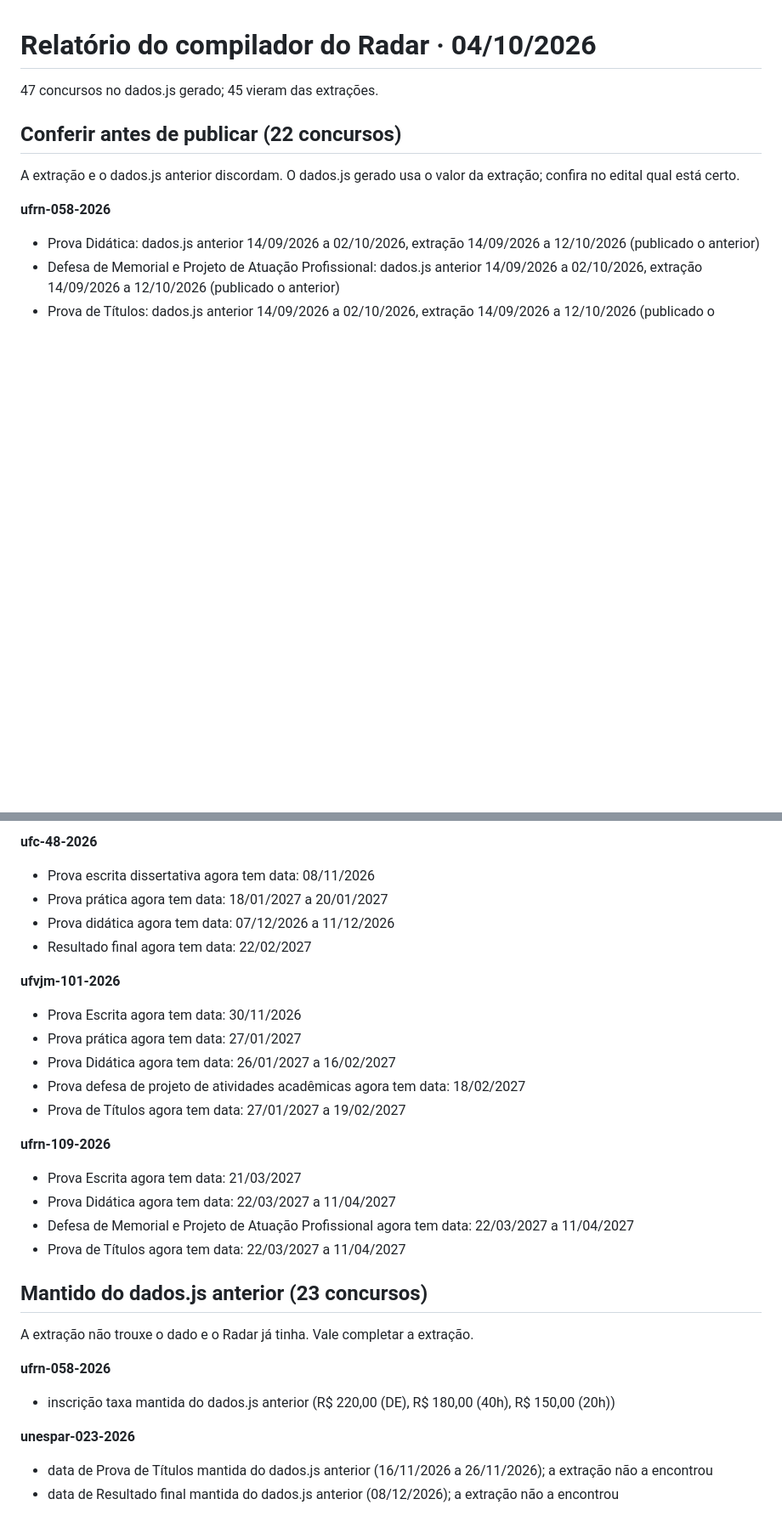
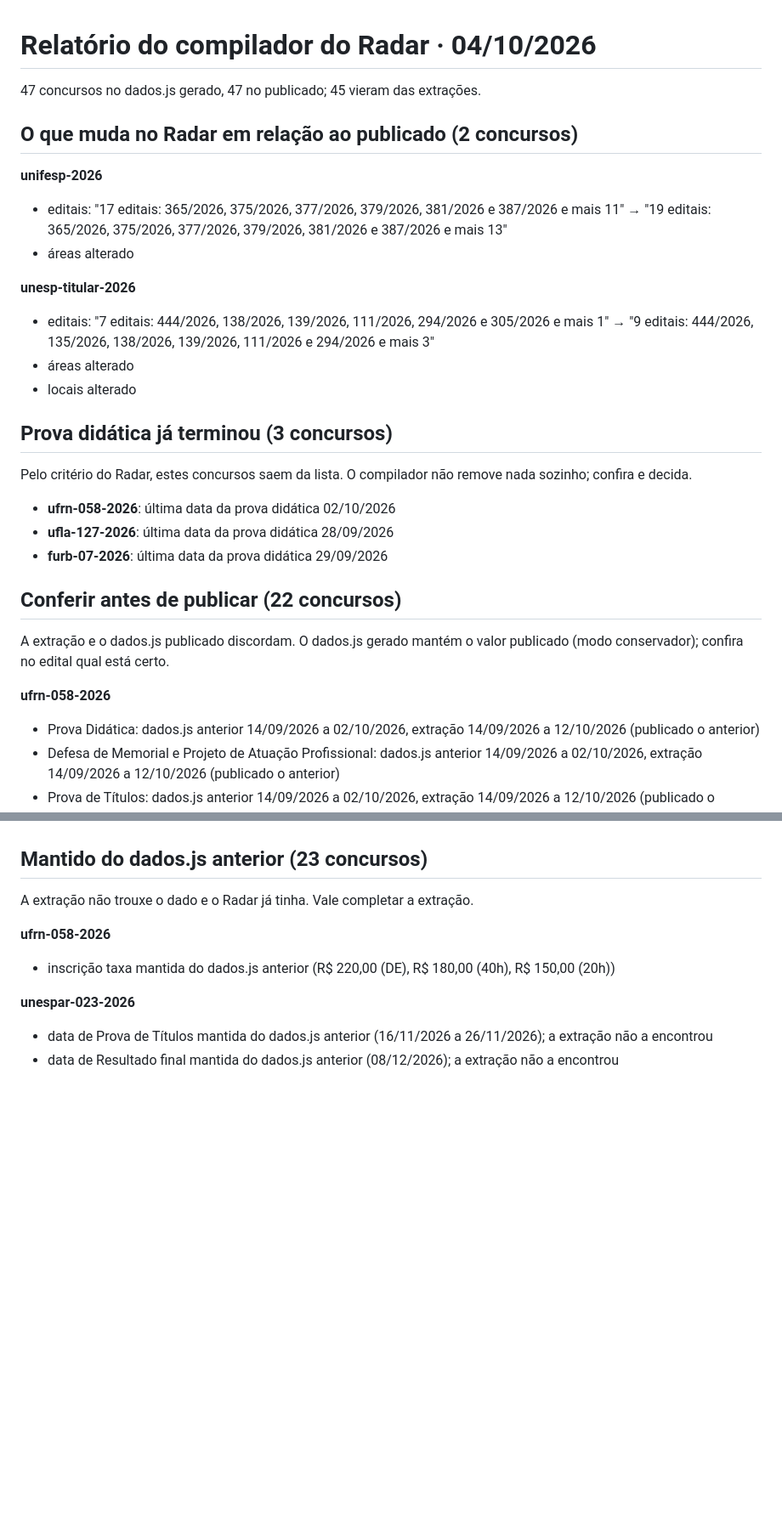
Before and after one commit to aulanota10/radar, a Markdown page: relatorios/relatorio-2026-10-04.md, 2 parts joined by grey strips. Shown at 85% size. Drawn GitHub-style; blank space fills up the shorter version.

```diff
--- a/relatorios/relatorio-2026-10-04.md
+++ b/relatorios/relatorio-2026-10-04.md
@@ -1,10 +1,29 @@
 # Relatório do compilador do Radar · 04/10/2026
 
-47 concursos no dados.js gerado; 45 vieram das extrações.
+47 concursos no dados.js gerado, 47 no publicado; 45 vieram das extrações.
+
+## O que muda no Radar em relação ao publicado (2 concursos)
+
+**unifesp-2026**
+- editais: "17 editais: 365/2026, 375/2026, 377/2026, 379/2026, 381/2026 e 387/2026 e mais 11" → "19 editais: 365/2026, 375/2026, 377/2026, 379/2026, 381/2026 e 387/2026 e mais 13"
+- áreas alterado
+
+**unesp-titular-2026**
+- editais: "7 editais: 444/2026, 138/2026, 139/2026, 111/2026, 294/2026 e 305/2026 e mais 1" → "9 editais: 444/2026, 135/2026, 138/2026, 139/2026, 111/2026 e 294/2026 e mais 3"
+- áreas alterado
+- locais alterado
+
+## Prova didática já terminou (3 concursos)
+
+Pelo critério do Radar, estes concursos saem da lista. O compilador não remove nada sozinho; confira e decida.
+
+- **ufrn-058-2026**: última data da prova didática 02/10/2026
+- **ufla-127-2026**: última data da prova didática 28/09/2026
+- **furb-07-2026**: última data da prova didática 29/09/2026
 
 ## Conferir antes de publicar (22 concursos)
 
-A extração e o dados.js anterior discordam. O dados.js gerado usa o valor da extração; confira no edital qual está certo.
+A extração e o dados.js publicado discordam. O dados.js gerado mantém o valor publicado (modo conservador); confira no edital qual está certo.
 
 **ufrn-058-2026**
 - Prova Didática: dados.js anterior 14/09/2026 a 02/10/2026, extração 14/09/2026 a 12/10/2026 (publicado o anterior)
@@ -132,21 +103,3 @@ Etapas que estavam sem data no Radar e agora têm data publicada.
-**ufc-48-2026**
-- Prova escrita dissertativa agora tem data: 08/11/2026
-- Prova prática agora tem data: 18/01/2027 a 20/01/2027
-- Prova didática agora tem data: 07/12/2026 a 11/12/2026
-- Resultado final agora tem data: 22/02/2027
-
-**ufvjm-101-2026**
-- Prova Escrita agora tem data: 30/11/2026
-- Prova prática agora tem data: 27/01/2027
-- Prova Didática agora tem data: 26/01/2027 a 16/02/2027
-- Prova defesa de projeto de atividades acadêmicas agora tem data: 18/02/2027
-- Prova de Títulos agora tem data: 27/01/2027 a 19/02/2027
-
-**ufrn-109-2026**
-- Prova Escrita agora tem data: 21/03/2027
-- Prova Didática agora tem data: 22/03/2027 a 11/04/2027
-- Defesa de Memorial e Projeto de Atuação Profissional agora tem data: 22/03/2027 a 11/04/2027
-- Prova de Títulos agora tem data: 22/03/2027 a 11/04/2027
 
 ## Mantido do dados.js anterior (23 concursos)
 
```
Also changed, not shown: other parts of relatorios/relatorio-2026-10-04.md (+2 -50 lines).
